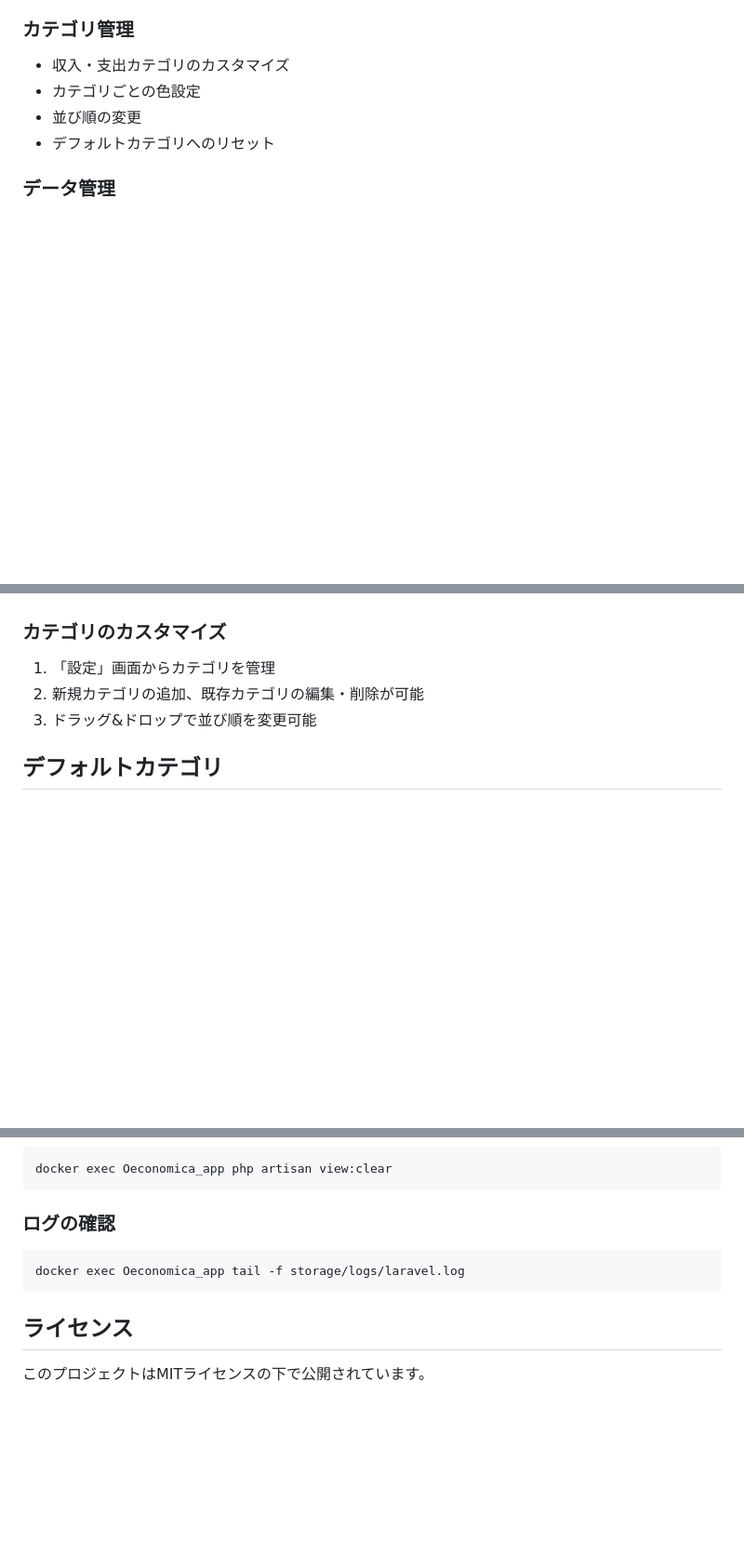
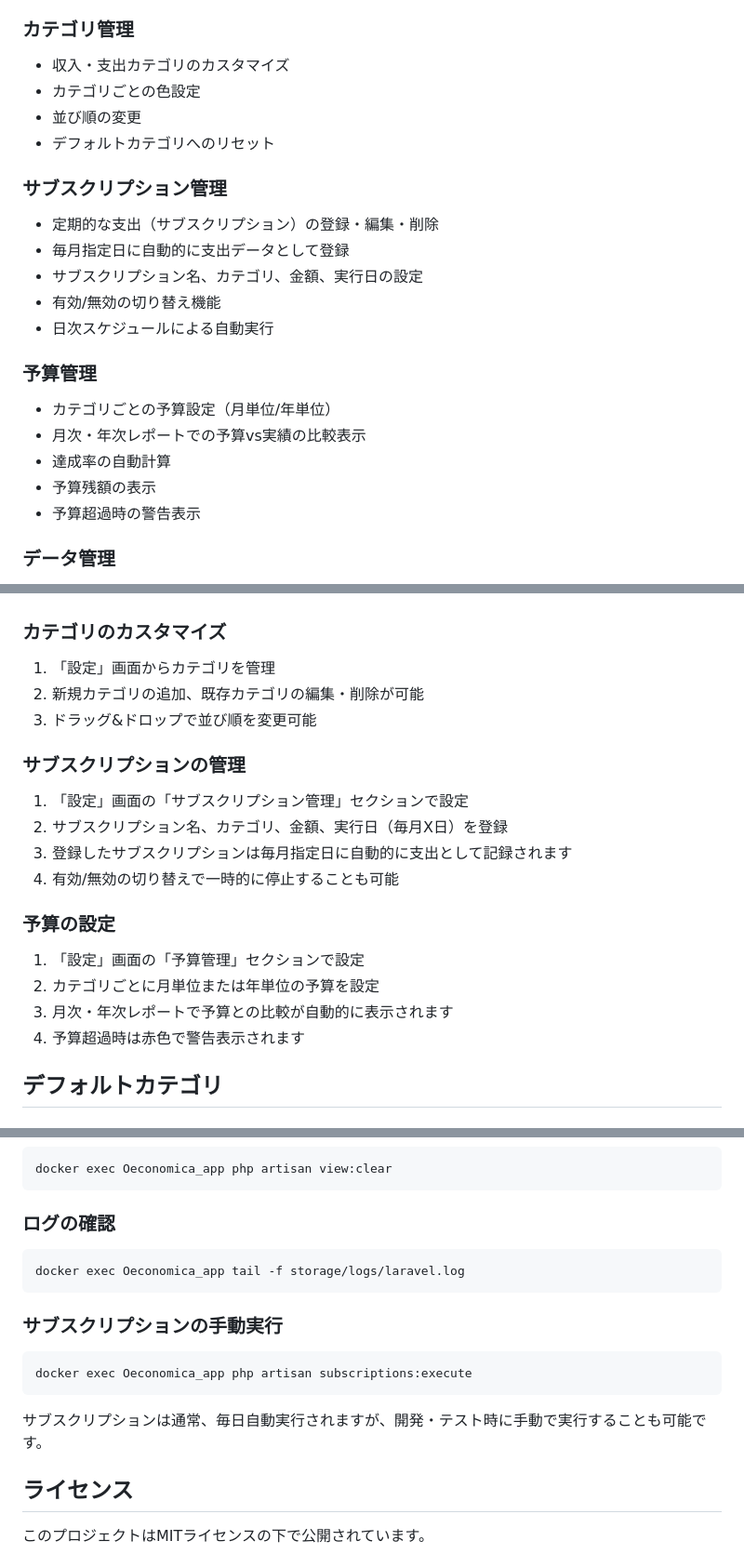
Before and after one commit to Ayoan/OeconomicaII, a Markdown page: README.md, 3 parts joined by grey strips. Shown at 93% size. Drawn GitHub-style; blank space fills up the shorter version.

Commit message:
サブスクリプション管理・予算管理機能の説明をREADME.mdに追記
直近で実装したサブスクリプション管理機能と予算管理機能について、
主な機能、使い方、開発時のコマンドをREADME.mdに追記

Co-Authored-By: Claude Sonnet 4.5 <noreply@anthropic.com>

````diff
--- a/README.md
+++ b/README.md
@@ -29,6 +29,20 @@ Oeconomica IIは、収入と支出を記録し、月次・年次でビジュア
 - カテゴリごとの色設定
 - 並び順の変更
 - デフォルトカテゴリへのリセット
+
+### サブスクリプション管理
+- 定期的な支出（サブスクリプション）の登録・編集・削除
+- 毎月指定日に自動的に支出データとして登録
+- サブスクリプション名、カテゴリ、金額、実行日の設定
+- 有効/無効の切り替え機能
+- 日次スケジュールによる自動実行
+
+### 予算管理
+- カテゴリごとの予算設定（月単位/年単位）
+- 月次・年次レポートでの予算vs実績の比較表示
+- 達成率の自動計算
+- 予算残額の表示
+- 予算超過時の警告表示
 
 ### データ管理
 - CSV形式でのエクスポート
@@ -135,6 +149,20 @@ docker exec Oeconomica_app chmod -R 775 /var/www/html/storage /var/www/html/boot
 2. 新規カテゴリの追加、既存カテゴリの編集・削除が可能
 3. ドラッグ&ドロップで並び順を変更可能
 
+### サブスクリプションの管理
+
+1. 「設定」画面の「サブスクリプション管理」セクションで設定
+2. サブスクリプション名、カテゴリ、金額、実行日（毎月X日）を登録
+3. 登録したサブスクリプションは毎月指定日に自動的に支出として記録されます
+4. 有効/無効の切り替えで一時的に停止することも可能
+
+### 予算の設定
+
+1. 「設定」画面の「予算管理」セクションで設定
+2. カテゴリごとに月単位または年単位の予算を設定
+3. 月次・年次レポートで予算との比較が自動的に表示されます
+4. 予算超過時は赤色で警告表示されます
+
 ## デフォルトカテゴリ
 
 ### 収入（3種類）
@@ -162,6 +190,14 @@ docker exec Oeconomica_app php artisan view:clear
 docker exec Oeconomica_app tail -f storage/logs/laravel.log
 ```
 
+### サブスクリプションの手動実行
+
+```bash
+docker exec Oeconomica_app php artisan subscriptions:execute
+```
+
+サブスクリプションは通常、毎日自動実行されますが、開発・テスト時に手動で実行することも可能です。
+
 ## ライセンス
 
 このプロジェクトはMITライセンスの下で公開されています。
````
